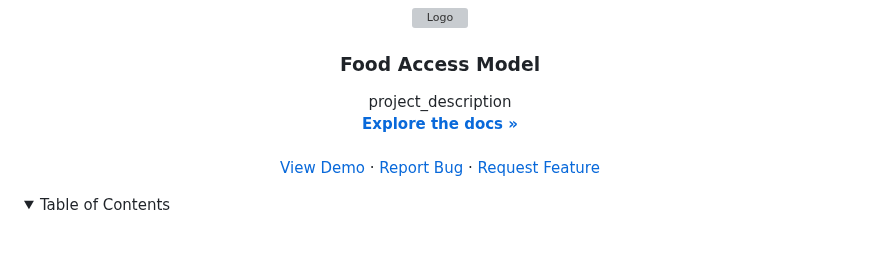
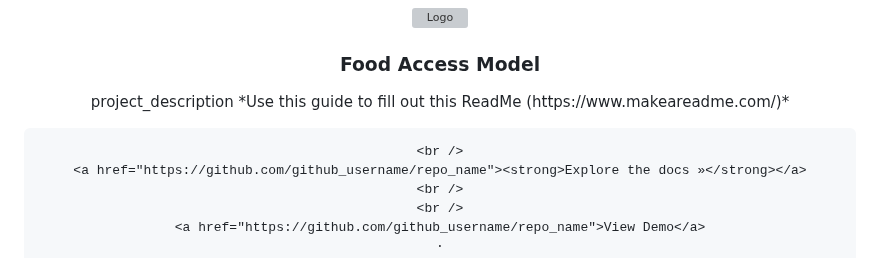
Before and after one commit to ICICLE-ai/Food-Access-Model, a Markdown page: README.md, the part around the change. GitHub-like rendering; folded sections open; blank space fills up the shorter version; grey boxes are pictures that could not be loaded.

```diff
--- a/README.md
+++ b/README.md
@@ -39,6 +39,8 @@
 
   <p align="center">
     project_description
+    *Use this guide to fill out this ReadMe (https://www.makeareadme.com/)*
+
     <br />
     <a href="https://github.com/github_username/repo_name"><strong>Explore the docs »</strong></a>
     <br />
```
